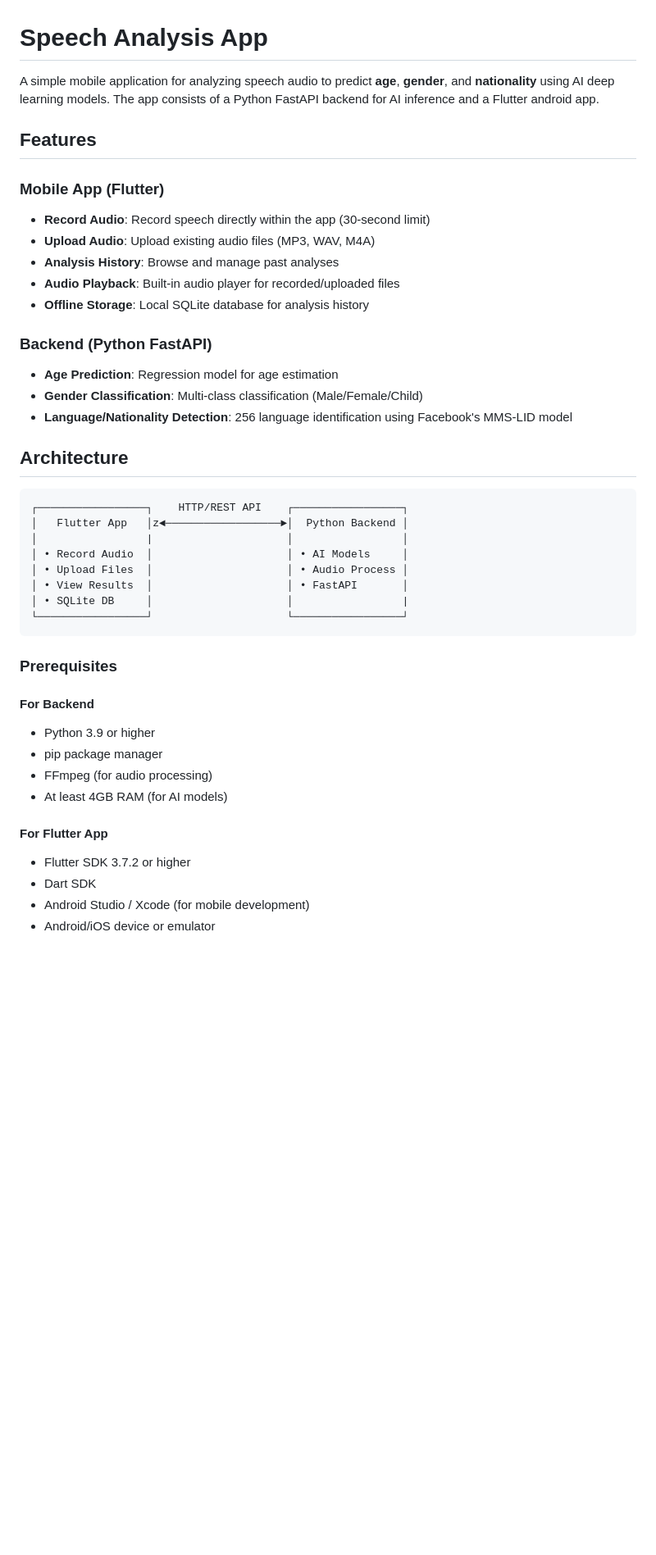
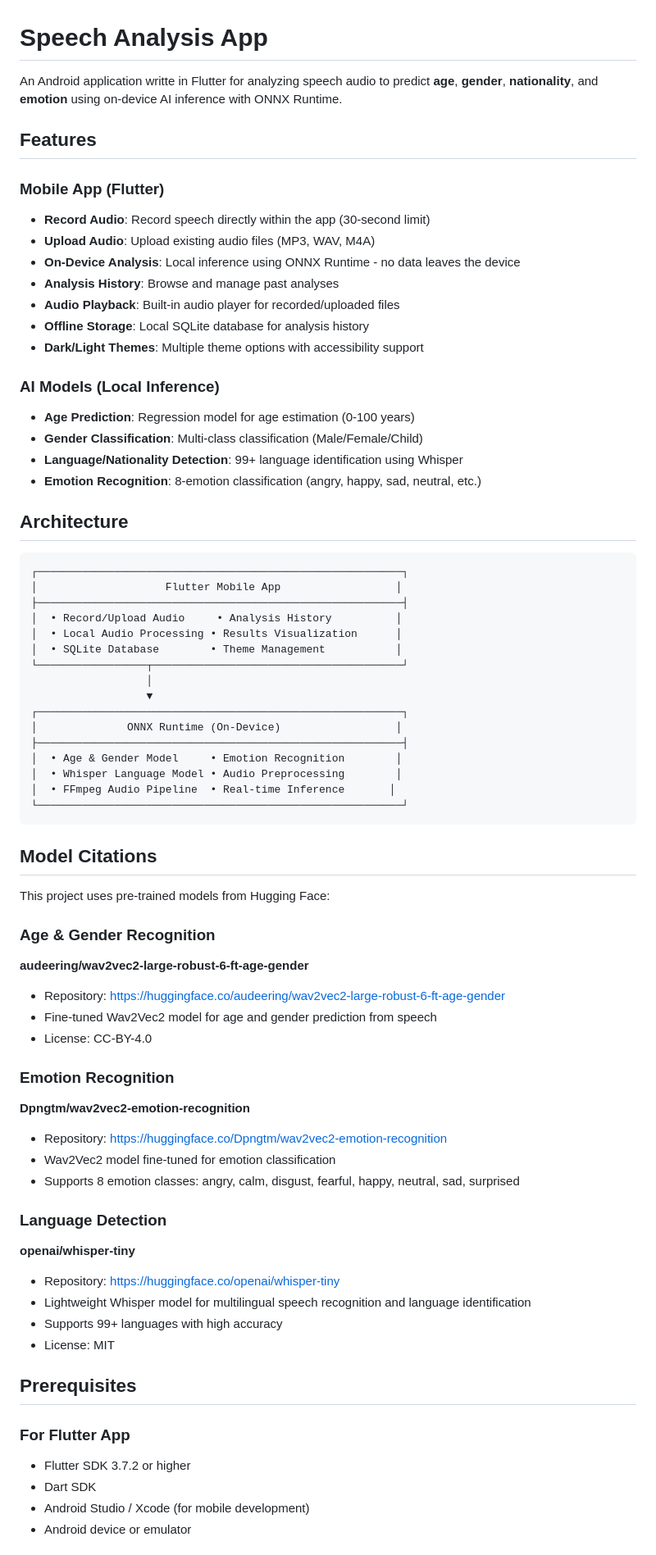
Before and after one commit to dtrovato997/SpeechAnalysis, a Markdown page: README.md, the part around the change printed below. Shown: that part at 82% size. GitHub-like rendering; blank space fills up the shorter version.

````diff
--- a/README.md
+++ b/README.md
@@ -1,46 +1,73 @@
 # Speech Analysis App
 
-A simple mobile application for analyzing speech audio to predict **age**, **gender**, and **nationality** using AI deep learning models. The app consists of a Python FastAPI backend for AI inference and a Flutter android app.
+An Android application writte in Flutter for analyzing speech audio to predict **age**, **gender**, **nationality**, and **emotion** using on-device AI inference with ONNX Runtime.
 
 ## Features
 
 ### Mobile App (Flutter)
 - **Record Audio**: Record speech directly within the app (30-second limit)
 - **Upload Audio**: Upload existing audio files (MP3, WAV, M4A)
+- **On-Device Analysis**: Local inference using ONNX Runtime - no data leaves the device
 - **Analysis History**: Browse and manage past analyses
 - **Audio Playback**: Built-in audio player for recorded/uploaded files
 - **Offline Storage**: Local SQLite database for analysis history
+- **Dark/Light Themes**: Multiple theme options with accessibility support
 
-### Backend (Python FastAPI)
-- **Age Prediction**: Regression model for age estimation
+### AI Models (Local Inference)
+- **Age Prediction**: Regression model for age estimation (0-100 years)
 - **Gender Classification**: Multi-class classification (Male/Female/Child)
-- **Language/Nationality Detection**: 256 language identification using Facebook's MMS-LID model
+- **Language/Nationality Detection**: 99+ language identification using Whisper
+- **Emotion Recognition**: 8-emotion classification (angry, happy, sad, neutral, etc.)
 
-##  Architecture
+## Architecture
 
 ```
-┌─────────────────┐    HTTP/REST API    ┌─────────────────┐
-│   Flutter App   │z◄──────────────────►│  Python Backend │
-│                 |                     │                 │
-│ • Record Audio  │                     │ • AI Models     │
-│ • Upload Files  │                     │ • Audio Process │
-│ • View Results  │                     │ • FastAPI       │
-│ • SQLite DB     │                     │                 |
-└─────────────────┘                     └─────────────────┘
+┌─────────────────────────────────────────────────────────┐
+│                    Flutter Mobile App                  │
+├─────────────────────────────────────────────────────────┤
+│  • Record/Upload Audio     • Analysis History          │
+│  • Local Audio Processing • Results Visualization      │
+│  • SQLite Database        • Theme Management           │
+└─────────────────┬───────────────────────────────────────┘
+                  │
+                  ▼
+┌─────────────────────────────────────────────────────────┐
+│              ONNX Runtime (On-Device)                  │
+├─────────────────────────────────────────────────────────┤
+│  • Age & Gender Model     • Emotion Recognition        │
+│  • Whisper Language Model • Audio Preprocessing        │
+│  • FFmpeg Audio Pipeline  • Real-time Inference       │
+└─────────────────────────────────────────────────────────┘
 ```
 
+## Model Citations
 
-### Prerequisites
+This project uses pre-trained models from Hugging Face:
 
-#### For Backend
-- Python 3.9 or higher
-- pip package manager
-- FFmpeg (for audio processing)
-- At least 4GB RAM (for AI models)
+### Age & Gender Recognition
+**audeering/wav2vec2-large-robust-6-ft-age-gender**
+- Repository: https://huggingface.co/audeering/wav2vec2-large-robust-6-ft-age-gender
+- Fine-tuned Wav2Vec2 model for age and gender prediction from speech
+- License: CC-BY-4.0
 
-#### For Flutter App
+### Emotion Recognition
+**Dpngtm/wav2vec2-emotion-recognition**
+- Repository: https://huggingface.co/Dpngtm/wav2vec2-emotion-recognition
+- Wav2Vec2 model fine-tuned for emotion classification
+- Supports 8 emotion classes: angry, calm, disgust, fearful, happy, neutral, sad, surprised
+
+### Language Detection
+**openai/whisper-tiny**
+- Repository: https://huggingface.co/openai/whisper-tiny
+- Lightweight Whisper model for multilingual speech recognition and language identification
+- Supports 99+ languages with high accuracy
+- License: MIT
+
+## Prerequisites
+
+### For Flutter App
 - Flutter SDK 3.7.2 or higher
 - Dart SDK
 - Android Studio / Xcode (for mobile development)
-- Android/iOS device or emulator
+- Android device or emulator
 
````
Also changed, not shown: other parts of README.md (+37 -85 lines).
